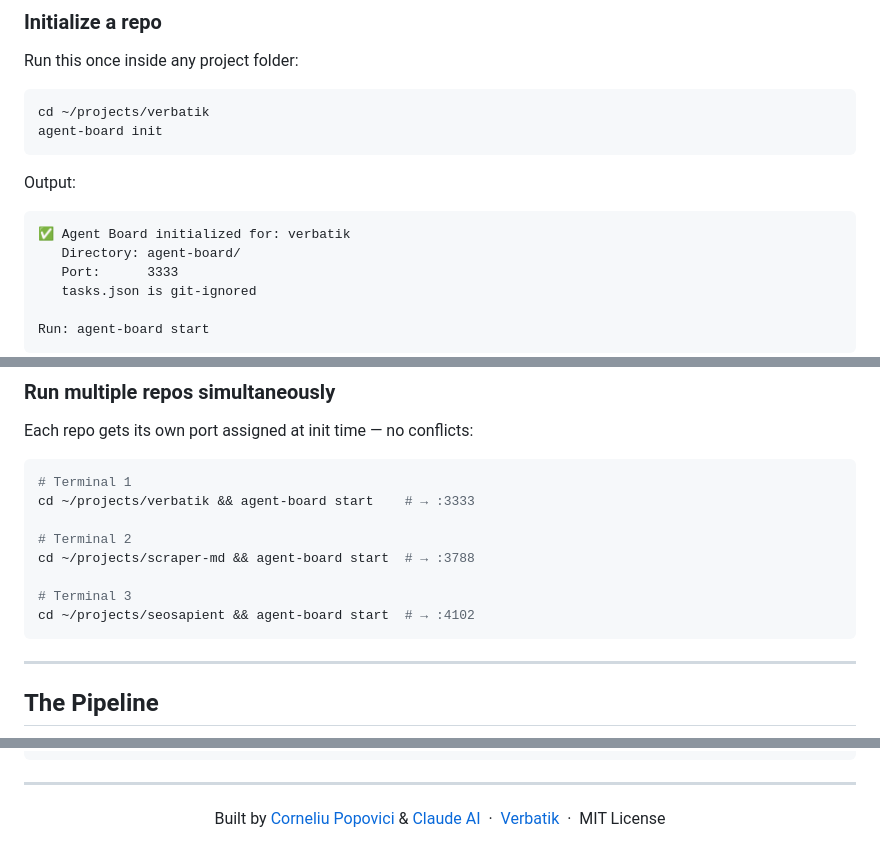
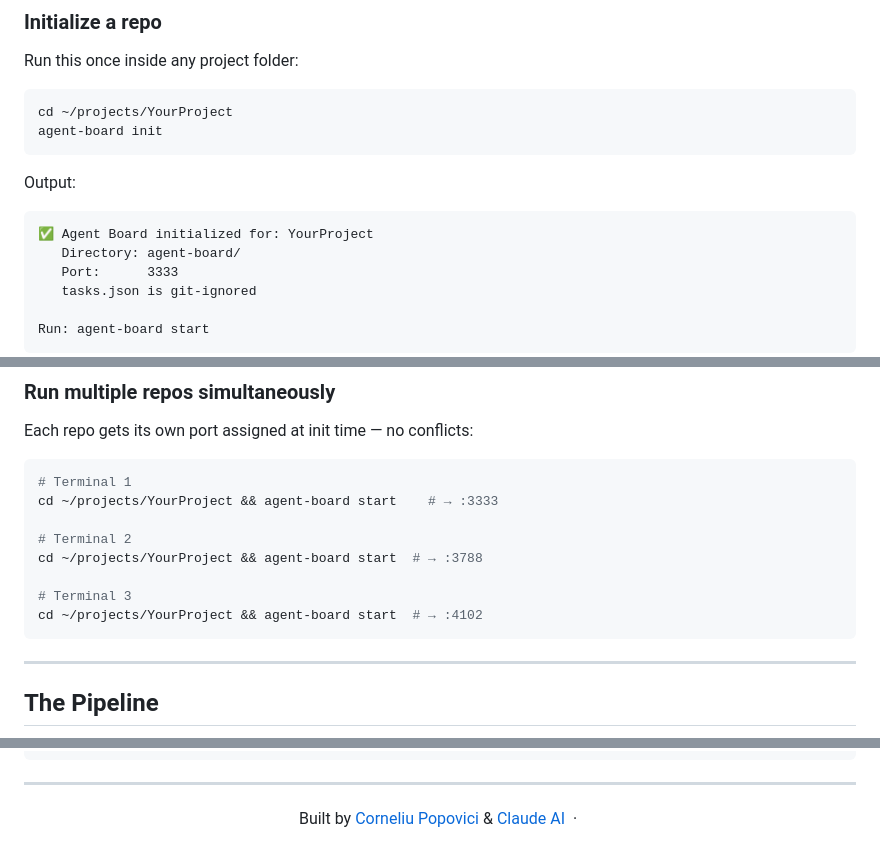
Before and after one commit to vaseapinkov/AgenticPM, a Markdown page: README.MD, 3 parts joined by grey strips. Drawn GitHub-style.

````diff
--- a/README.MD
+++ b/README.MD
@@ -99,14 +99,14 @@ agent-board help
 Run this once inside any project folder:
 
 ```bash
-cd ~/projects/verbatik
+cd ~/projects/YourProject
 agent-board init
 ```
 
 Output:
 
 ```
-✅ Agent Board initialized for: verbatik
+✅ Agent Board initialized for: YourProject
    Directory: agent-board/
    Port:      3333
    tasks.json is git-ignored
@@ -127,13 +127,13 @@ Each repo gets its own port assigned at init time — no conflicts:
 
 ```bash
 # Terminal 1
-cd ~/projects/verbatik && agent-board start    # → :3333
+cd ~/projects/YourProject && agent-board start    # → :3333
 
 # Terminal 2
-cd ~/projects/scraper-md && agent-board start  # → :3788
+cd ~/projects/YourProject && agent-board start  # → :3788
 
 # Terminal 3
-cd ~/projects/seosapient && agent-board start  # → :4102
+cd ~/projects/YourProject && agent-board start  # → :4102
 ```
 
 ---
@@ -428,7 +428,7 @@ SOFTWARE.
 <p align="center">
   Built by <a href="https://github.com/corneliuspopovici">Corneliu Popovici</a> & <a href="https://claude.ai">Claude AI</a>
   &nbsp;·&nbsp;
-  <a href="https://verbatik.com">Verbatik</a>
+
   &nbsp;·&nbsp;
   MIT License
 </p>
````
